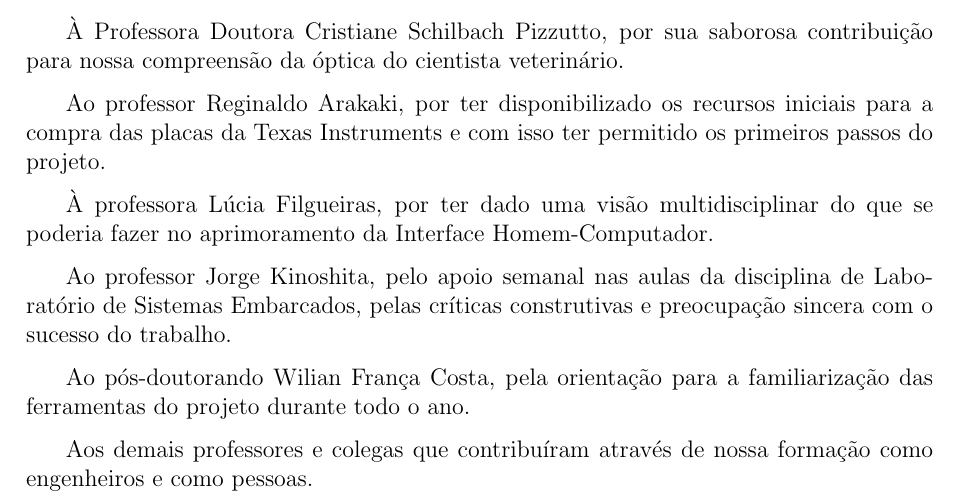
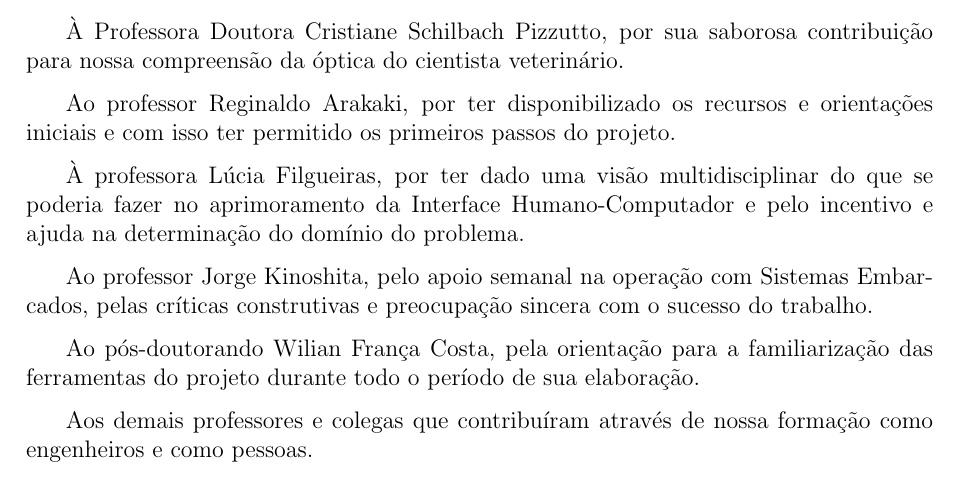
Before and after one commit to SIMIOS-TCC/especificacao-politex, a LaTeX thesis (SIMIOS.tex, which reads agradecimentos.tex): part of page 5 of 43, cut so that both start at the same text. Compiled offline with pdfLaTeX; a LaTeX package or settings file that is missing is left out.

Commit message:
Acertos nos agradecimentos.

```diff
--- a/agradecimentos.tex
+++ b/agradecimentos.tex
@@ -5,13 +5,13 @@ Aos professores orientadores, agradecemos a dedicação para o auxílio intelect
 
 À Professora Doutora Cristiane Schilbach Pizzutto, por sua saborosa contribuição para nossa compreensão da óptica do cientista veterinário.
 
-Ao professor Reginaldo Arakaki, por ter disponibilizado os recursos iniciais para a compra das placas da Texas Instruments e com isso ter permitido os primeiros passos do projeto.
+Ao professor Reginaldo Arakaki, por ter disponibilizado os recursos e orientações iniciais e com isso ter permitido os primeiros passos do projeto.
 
-À professora Lúcia Filgueiras, por ter dado uma visão multidisciplinar do que se poderia fazer no aprimoramento da Interface Homem-Computador.
+À professora Lúcia Filgueiras, por ter dado uma visão multidisciplinar do que se poderia fazer no aprimoramento da Interface Humano-Computador e pelo incentivo e ajuda na determinação do domínio do problema.
 
-Ao professor Jorge Kinoshita, pelo apoio semanal nas aulas da disciplina de Laboratório de Sistemas Embarcados, pelas críticas construtivas e preocupação sincera com o sucesso do trabalho.
+Ao professor Jorge Kinoshita, pelo apoio semanal na operação com Sistemas Embarcados, pelas críticas construtivas e preocupação sincera com o sucesso do trabalho.
 
-Ao pós-doutorando Wilian França Costa, pela orientação para a familiarização das ferramentas do projeto durante todo o ano.
+Ao pós-doutorando Wilian França Costa, pela orientação para a familiarização das ferramentas do projeto durante todo o período de sua elaboração.
 
 Aos demais professores e colegas que contribuíram através de nossa formação como engenheiros e como pessoas.
 \end{agradecimentos}
```
